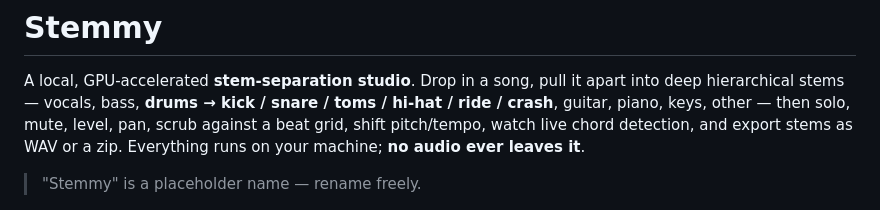
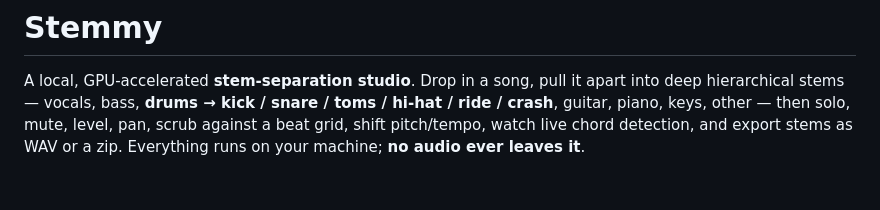
Before and after one commit to pgotta/Stemmy, a Markdown page: README.md, the part around the change. GitHub-like rendering; blank space fills up the shorter version.

```diff
--- a/README.md
+++ b/README.md
@@ -5,8 +5,6 @@ into deep hierarchical stems — vocals, bass, **drums → kick / snare / toms /
 ride / crash**, guitar, piano, keys, other — then solo, mute, level, pan, scrub against
 a beat grid, shift pitch/tempo, watch live chord detection, and export stems as WAV or a
 zip. Everything runs on your machine; **no audio ever leaves it**.
-
-> "Stemmy" is a placeholder name — rename freely.
 
 ![Stemmy studio with the drum split](docs/screenshots/studio.png)
 
```
